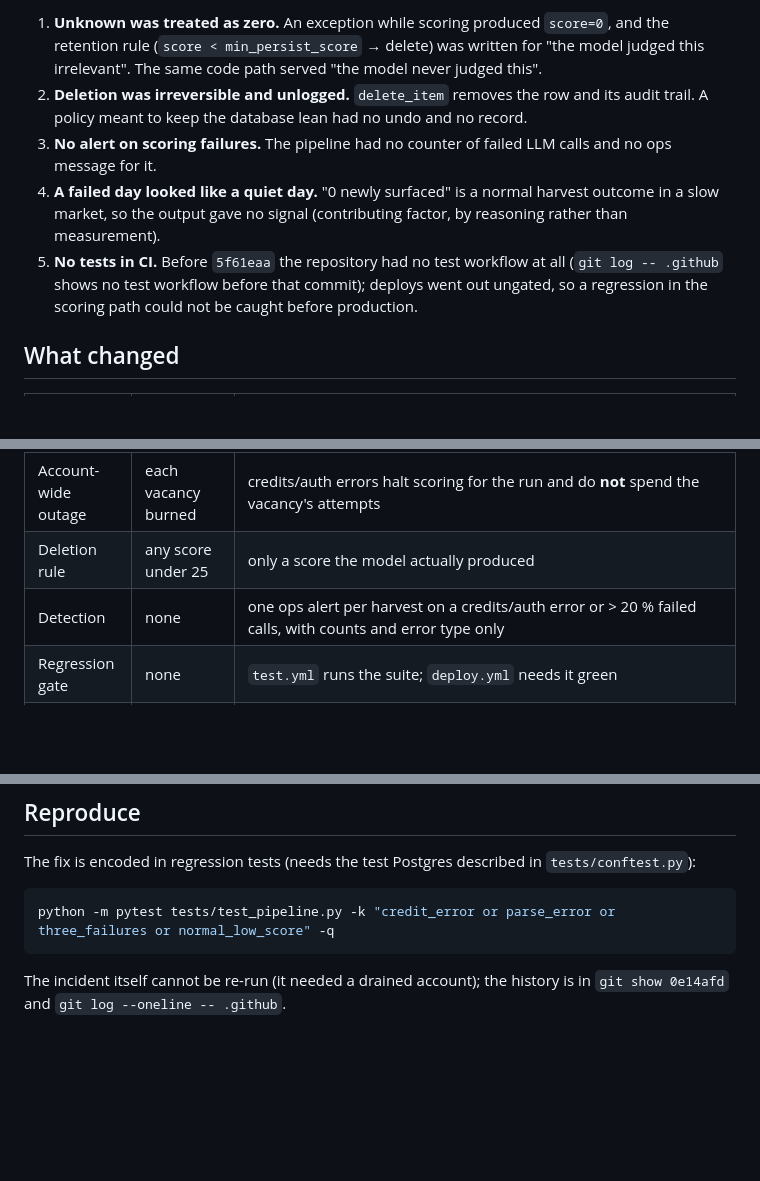
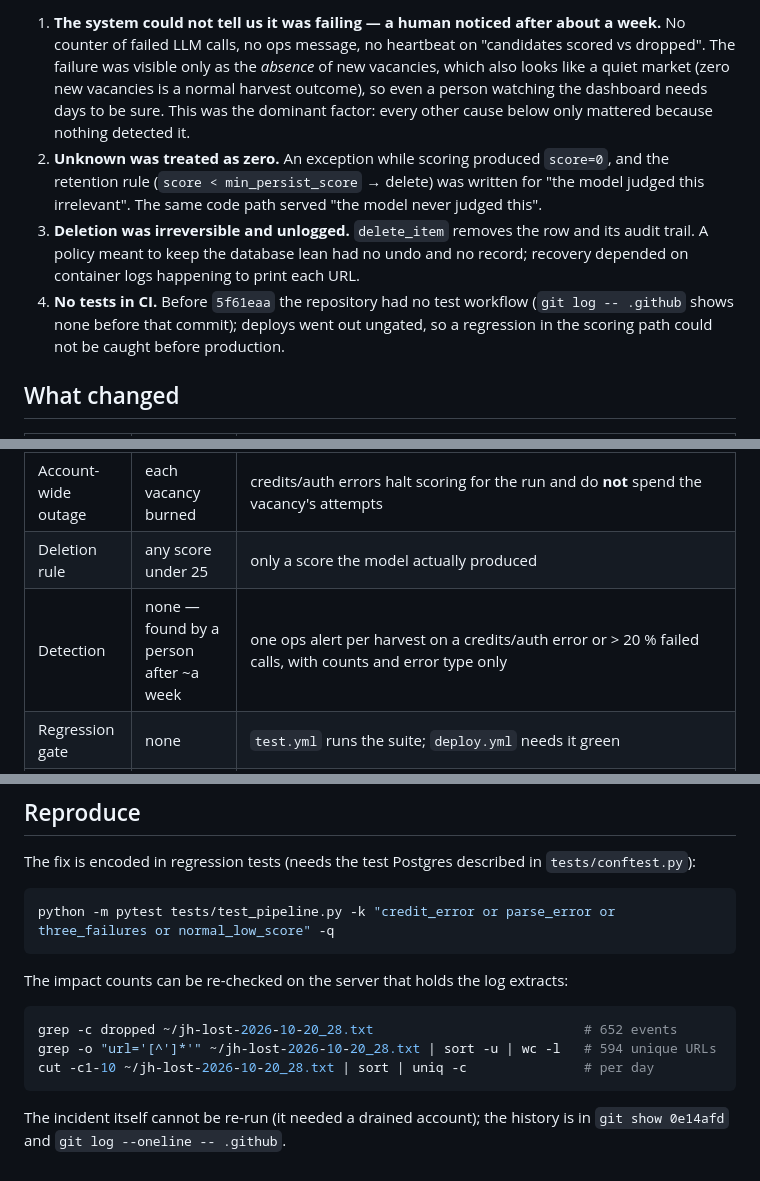
Before and after one commit to dontkaiad/job-hunter-agent, a Markdown page: docs/CASES/0003-postmortem-2026-10-credit-outage.md, 3 parts joined by grey strips. Rendered like a GitHub page; blank space fills up the shorter version.

````diff
--- a/docs/CASES/0003-postmortem-2026-10-credit-outage.md
+++ b/docs/CASES/0003-postmortem-2026-10-credit-outage.md
@@ -53,17 +67,20 @@ hours were not reconstructed.
 
-1. **Unknown was treated as zero.** An exception while scoring produced `score=0`,
+1. **The system could not tell us it was failing — a human noticed after about a
+   week.** No counter of failed LLM calls, no ops message, no heartbeat on
+   "candidates scored vs dropped". The failure was visible only as the *absence* of
+   new vacancies, which also looks like a quiet market (zero new vacancies is a normal
+   harvest outcome), so even a person watching the dashboard needs days to be sure.
+   This was the dominant factor: every other cause below only mattered because
+   nothing detected it.
+2. **Unknown was treated as zero.** An exception while scoring produced `score=0`,
    and the retention rule (`score < min_persist_score` → delete) was written for
    "the model judged this irrelevant". The same code path served "the model never
    judged this".
-2. **Deletion was irreversible and unlogged.** `delete_item` removes the row and its
-   audit trail. A policy meant to keep the database lean had no undo and no record.
-3. **No alert on scoring failures.** The pipeline had no counter of failed LLM calls
-   and no ops message for it.
-4. **A failed day looked like a quiet day.** "0 newly surfaced" is a normal harvest
-   outcome in a slow market, so the output gave no signal (contributing factor, by
-   reasoning rather than measurement).
-5. **No tests in CI.** Before `5f61eaa` the repository had no test workflow at all
-   (`git log -- .github` shows no test workflow before that commit); deploys went out ungated,
+3. **Deletion was irreversible and unlogged.** `delete_item` removes the row and its
+   audit trail. A policy meant to keep the database lean had no undo and no record;
+   recovery depended on container logs happening to print each URL.
+4. **No tests in CI.** Before `5f61eaa` the repository had no test workflow
+   (`git log -- .github` shows none before that commit); deploys went out ungated,
    so a regression in the scoring path could not be caught before production.
 
 ## What changed
@@ -74,7 +91,7 @@ hours were not reconstructed.
 | Retry limit | none | `score_attempts`, `score_failed` after 3 failures; item kept, skipped by harvest, visible for manual review |
 | Account-wide outage | each vacancy burned | credits/auth errors halt scoring for the run and do **not** spend the vacancy's attempts |
 | Deletion rule | any score under 25 | only a score the model actually produced |
-| Detection | none | one ops alert per harvest on a credits/auth error or > 20 % failed calls, with counts and error type only |
+| Detection | none — found by a person after ~a week | one ops alert per harvest on a credits/auth error or > 20 % failed calls, with counts and error type only |
 | Regression gate | none | `test.yml` runs the suite; `deploy.yml` needs it green |
 | Regression tests | none | `test_credit_error_defers_and_halts_run_scoring`, `test_parse_error_defers_and_counts_attempt`, `test_three_failures_mark_score_failed_but_keep_item`, `test_normal_low_score_is_still_deleted` (a real low score is still dropped) |
 
@@ -97,5 +114,13 @@ The fix is encoded in regression tests (needs the test Postgres described in
 python -m pytest tests/test_pipeline.py -k "credit_error or parse_error or three_failures or normal_low_score" -q
 ```
 
+The impact counts can be re-checked on the server that holds the log extracts:
+
+```bash
+grep -c dropped ~/jh-lost-2026-10-20_28.txt                           # 652 events
+grep -o "url='[^']*'" ~/jh-lost-2026-10-20_28.txt | sort -u | wc -l   # 594 unique URLs
+cut -c1-10 ~/jh-lost-2026-10-20_28.txt | sort | uniq -c               # per day
+```
+
 The incident itself cannot be re-run (it needed a drained account); the history is
 in `git show 0e14afd` and `git log --oneline -- .github`.
````
Also changed, not shown: other parts of docs/CASES/0003-postmortem-2026-10-credit-outage.md (+41 -27 lines).
